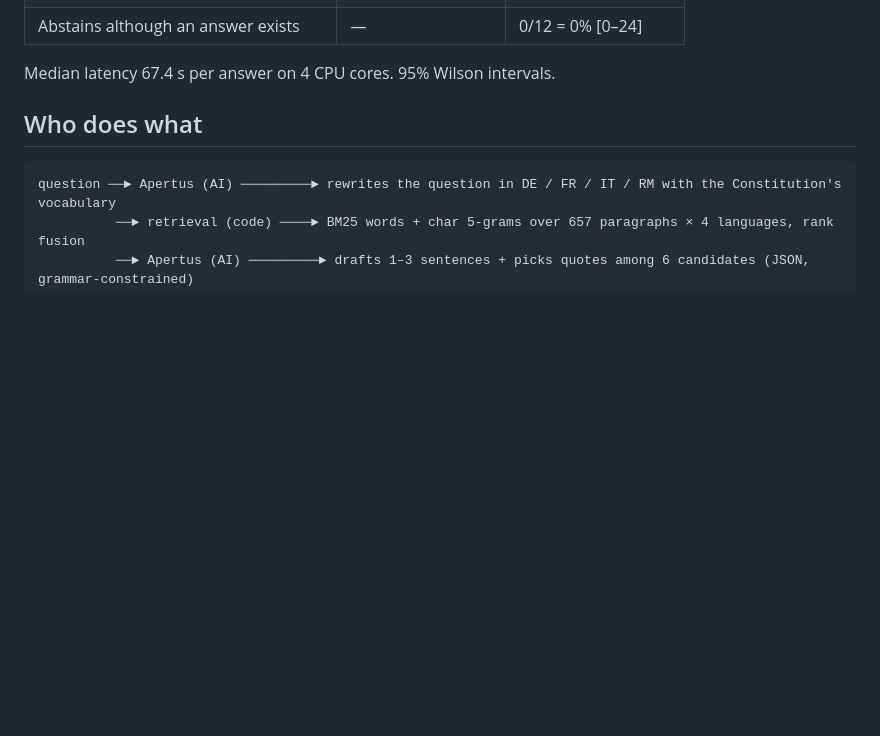
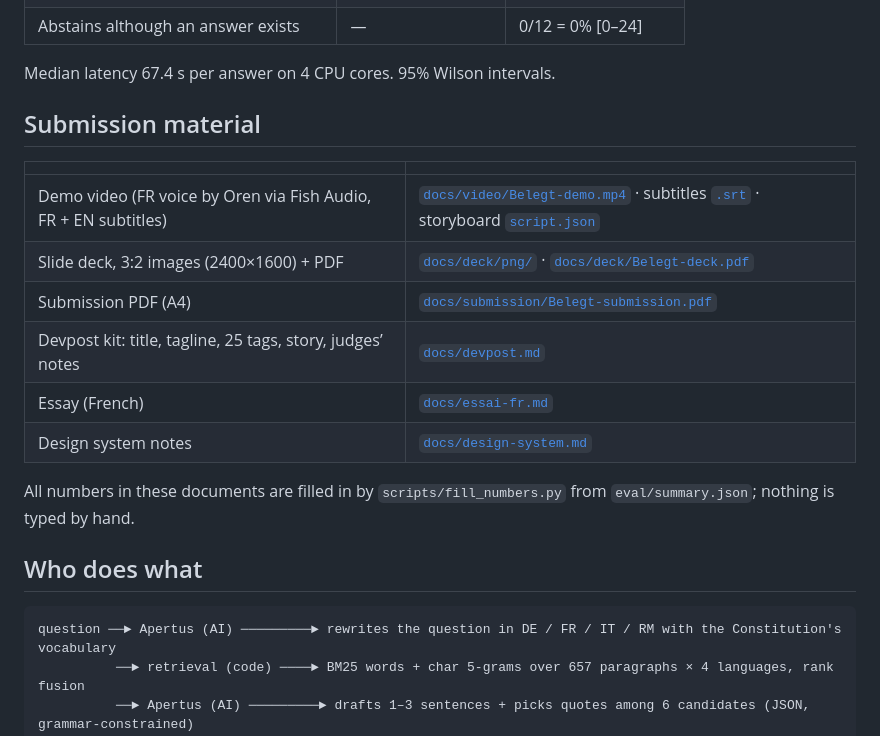
Before and after one commit to chessoren/Belegt, a Markdown page: README.md, the part around the change. Rendered like a GitHub page; blank space fills up the shorter version.

Commit message:
README: submission material section; eval run in progress
Co-Authored-By: Claude Opus 5.5 <noreply@anthropic.com>
Claude-Session: https://claude.ai/code/session_011Q8EMDzTR5TdDDKmbvQa4P

```diff
--- a/README.md
+++ b/README.md
@@ -31,6 +31,19 @@ See [`eval/results.md`](eval/results.md) for every item and the raw outputs in `
 
 Median latency 67.4 s per answer on 4 CPU cores. 95% Wilson intervals.
 <!-- RESULTS:END -->
+
+## Submission material
+
+| | |
+|---|---|
+| Demo video (FR voice by Oren via Fish Audio, FR + EN subtitles) | [`docs/video/Belegt-demo.mp4`](docs/video/Belegt-demo.mp4) · subtitles [`.srt`](docs/video/Belegt-demo.srt) · storyboard [`script.json`](docs/video/script.json) |
+| Slide deck, 3:2 images (2400×1600) + PDF | [`docs/deck/png/`](docs/deck/png/) · [`docs/deck/Belegt-deck.pdf`](docs/deck/Belegt-deck.pdf) |
+| Submission PDF (A4) | [`docs/submission/Belegt-submission.pdf`](docs/submission/Belegt-submission.pdf) |
+| Devpost kit: title, tagline, 25 tags, story, judges’ notes | [`docs/devpost.md`](docs/devpost.md) |
+| Essay (French) | [`docs/essai-fr.md`](docs/essai-fr.md) |
+| Design system notes | [`docs/design-system.md`](docs/design-system.md) |
+
+All numbers in these documents are filled in by `scripts/fill_numbers.py` from `eval/summary.json`; nothing is typed by hand.
 
 ## Who does what
 
```
